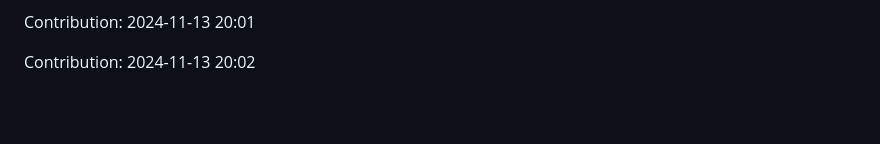
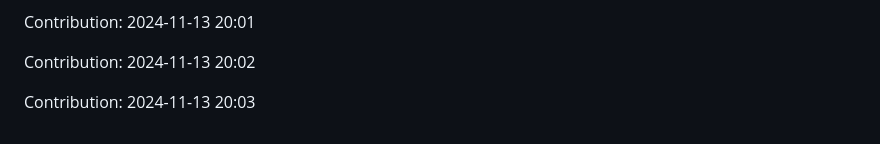
Before and after one commit to orion9ftf/ruby, a Markdown page: README.md, the part around the change. GitHub-like rendering; blank space fills up the shorter version.

Commit message:
"Contribution: 2024-11-13 20:03"

```diff
--- a/README.md
+++ b/README.md
@@ -3037,3 +3037,5 @@ Contribution: 2024-11-13 20:00
 Contribution: 2024-11-13 20:01
 
 Contribution: 2024-11-13 20:02
+
+Contribution: 2024-11-13 20:03
```
